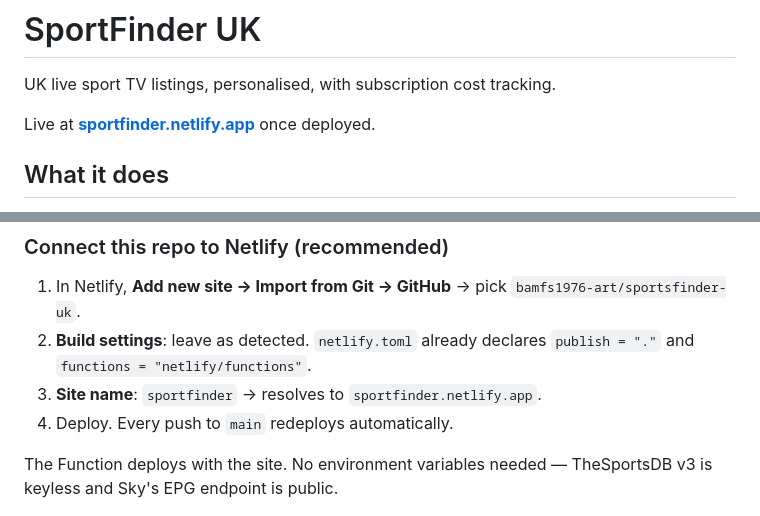
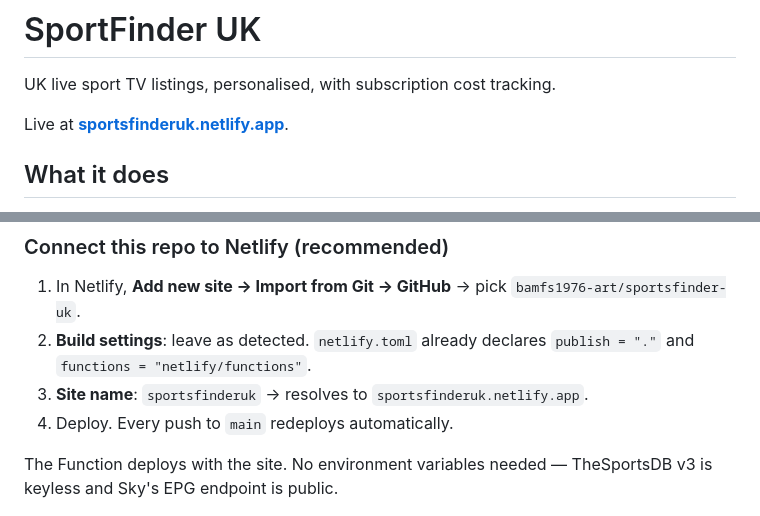
Before and after one commit to bamfs1976-art/sportsfinder-uk, a Markdown page: README.md, 2 parts joined by grey strips. GitHub-like rendering.

Commit message:
Fix README: live URL is sportsfinderuk.netlify.app
The Netlify project name has no hyphen and the "uk" suffix —
sportsfinderuk, not sportfinder. The previous URL pointed at a
non-existent site, which is what made it look like the function
wasn't deployed.

Co-Authored-By: Claude Opus 4.7 (1M context) <noreply@anthropic.com>

```diff
--- a/README.md
+++ b/README.md
@@ -2,7 +2,7 @@
 
 UK live sport TV listings, personalised, with subscription cost tracking.
 
-Live at **[sportfinder.netlify.app](https://sportfinder.netlify.app)** once deployed.
+Live at **[sportsfinderuk.netlify.app](https://sportsfinderuk.netlify.app)**.
 
 ## What it does
 
@@ -84,7 +84,7 @@ The `NODE_TLS_REJECT_UNAUTHORIZED=0` flag is only needed when running locally be
 
 1. In Netlify, **Add new site → Import from Git → GitHub** → pick `bamfs1976-art/sportsfinder-uk`.
 2. **Build settings**: leave as detected. `netlify.toml` already declares `publish = "."` and `functions = "netlify/functions"`.
-3. **Site name**: `sportfinder` → resolves to `sportfinder.netlify.app`.
+3. **Site name**: `sportsfinderuk` → resolves to `sportsfinderuk.netlify.app`.
 4. Deploy. Every push to `main` redeploys automatically.
 
 The Function deploys with the site. No environment variables needed — TheSportsDB v3 is keyless and Sky's EPG endpoint is public.
```
